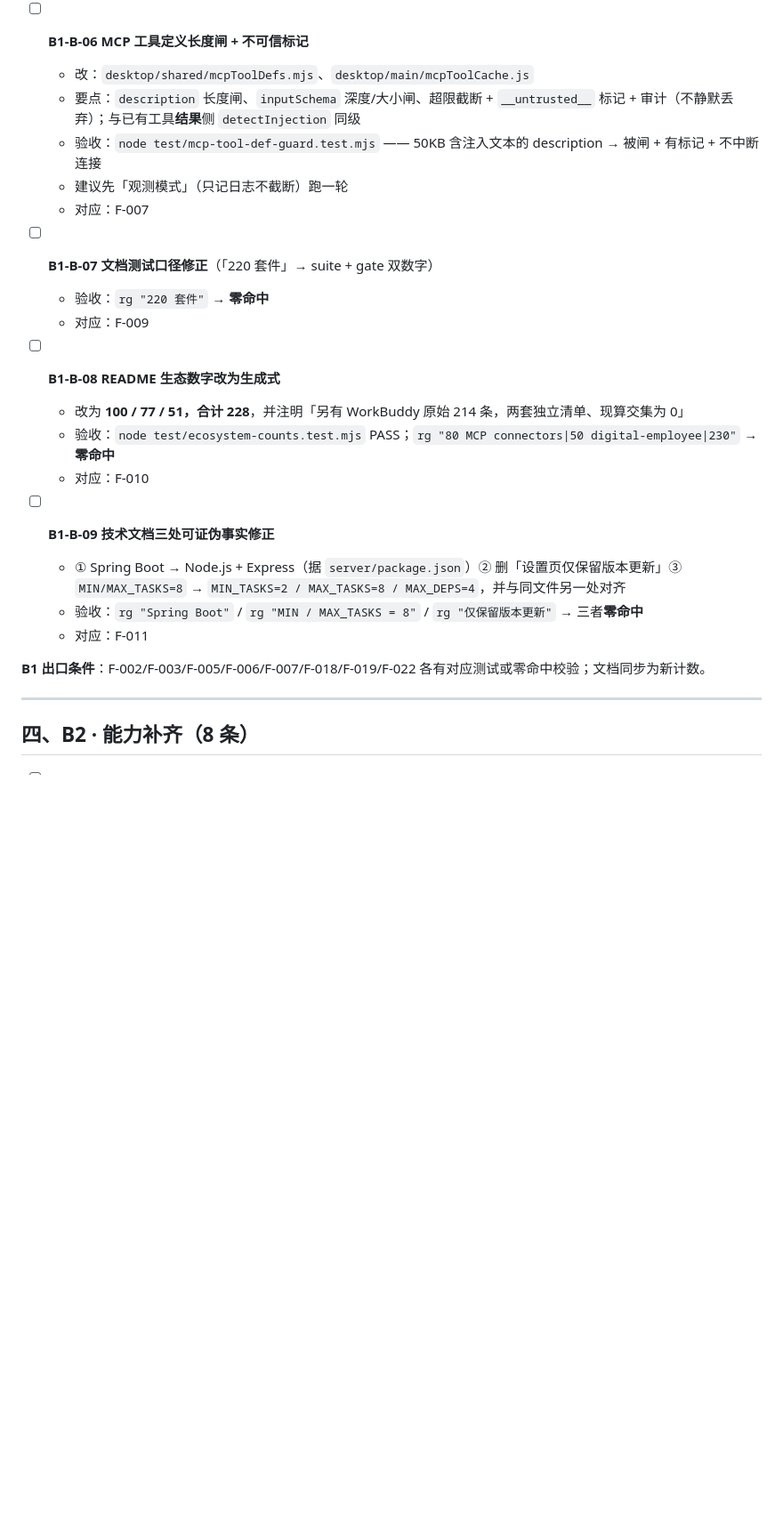
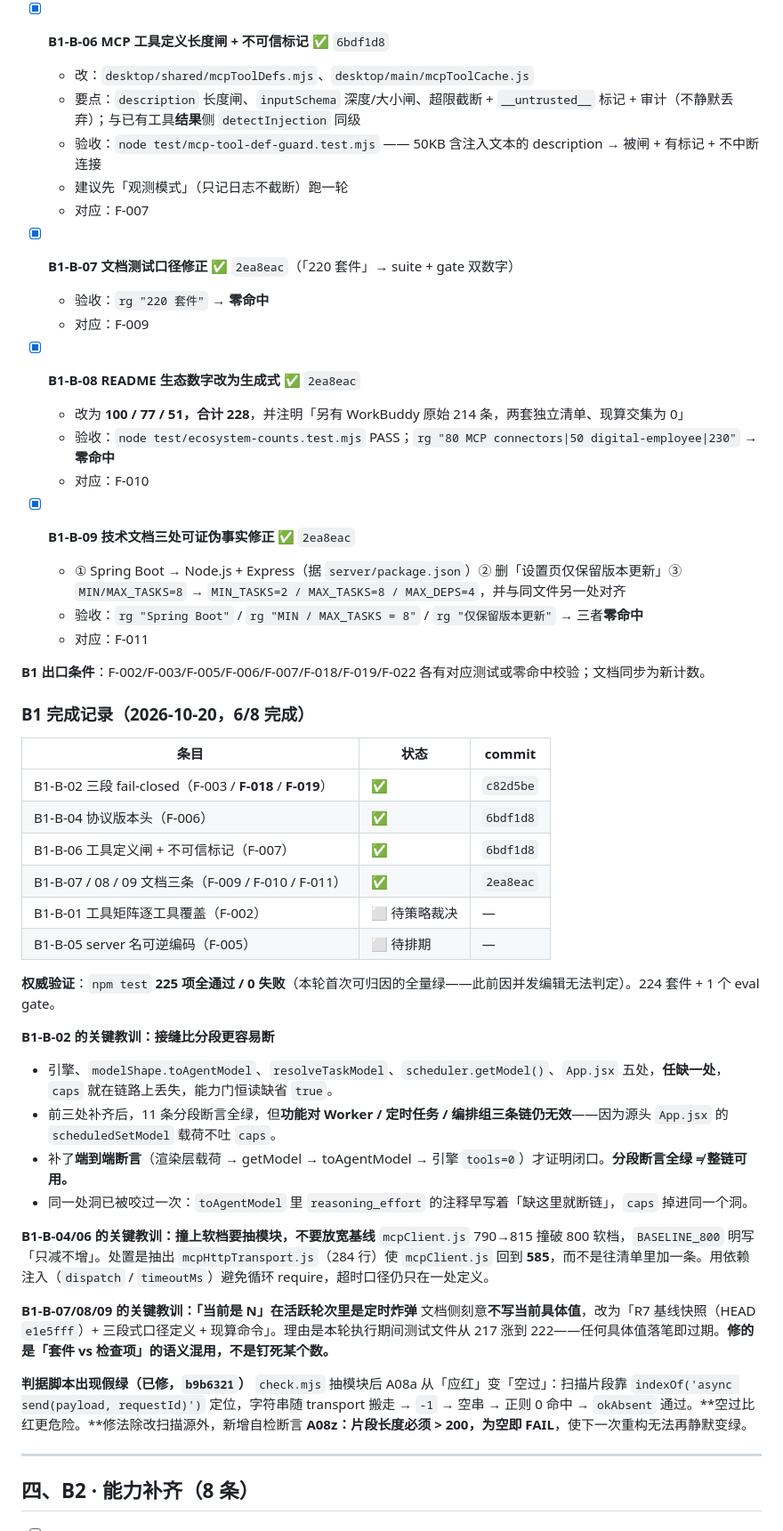
Before and after one commit to jasonma1210/MJCoder, a Markdown page: docs/harness-r7/任务清单-执行版.md, the part around one of its changes. Shown at 89% size. GitHub-like rendering; blank space fills up the shorter version.

Commit message:
docs(review): 回填 B1 完成记录（6/8）与三条执行期教训

```diff
--- a/docs/harness-r7/任务清单-执行版.md
+++ b/docs/harness-r7/任务清单-执行版.md
@@ -104,28 +104,57 @@
   - ⚠️ 编码方案会改变既有 MCP 工具名 → **影响已保存会话/白名单/角色 preset**，需先列出存量 server 名集合
   - 对应：F-005
 
-- [ ] **B1-B-06 MCP 工具定义长度闸 + 不可信标记**
+- [x] **B1-B-06 MCP 工具定义长度闸 + 不可信标记** ✅ `6bdf1d8`
   - 改：`desktop/shared/mcpToolDefs.mjs`、`desktop/main/mcpToolCache.js`
   - 要点：`description` 长度闸、`inputSchema` 深度/大小闸、超限截断 + `__untrusted__` 标记 + 审计（不静默丢弃）；与已有工具**结果**侧 `detectInjection` 同级
   - 验收：`node test/mcp-tool-def-guard.test.mjs` —— 50KB 含注入文本的 description → 被闸 + 有标记 + 不中断连接
   - 建议先「观测模式」（只记日志不截断）跑一轮
   - 对应：F-007
 
-- [ ] **B1-B-07 文档测试口径修正**（「220 套件」→ suite + gate 双数字）
+- [x] **B1-B-07 文档测试口径修正** ✅ `2ea8eac`（「220 套件」→ suite + gate 双数字）
   - 验收：`rg "220 套件"` → **零命中**
   - 对应：F-009
 
-- [ ] **B1-B-08 README 生态数字改为生成式**
+- [x] **B1-B-08 README 生态数字改为生成式** ✅ `2ea8eac`
   - 改为 **100 / 77 / 51，合计 228**，并注明「另有 WorkBuddy 原始 214 条，两套独立清单、现算交集为 0」
   - 验收：`node test/ecosystem-counts.test.mjs` PASS；`rg "80 MCP connectors|50 digital-employee|230"` → **零命中**
   - 对应：F-010
 
-- [ ] **B1-B-09 技术文档三处可证伪事实修正**
+- [x] **B1-B-09 技术文档三处可证伪事实修正** ✅ `2ea8eac`
   - ① Spring Boot → Node.js + Express（据 `server/package.json`）② 删「设置页仅保留版本更新」③ `MIN/MAX_TASKS=8` → `MIN_TASKS=2 / MAX_TASKS=8 / MAX_DEPS=4`，并与同文件另一处对齐
   - 验收：`rg "Spring Boot"` / `rg "MIN / MAX_TASKS = 8"` / `rg "仅保留版本更新"` → 三者**零命中**
   - 对应：F-011
 
 **B1 出口条件**：F-002/F-003/F-005/F-006/F-007/F-018/F-019/F-022 各有对应测试或零命中校验；文档同步为新计数。
+
+### B1 完成记录（2026-10-20，6/8 完成）
+
+| 条目 | 状态 | commit |
+|---|---|---|
+| B1-B-02 三段 fail-closed（F-003 / **F-018** / **F-019**） | ✅ | `c82d5be` |
+| B1-B-04 协议版本头（F-006） | ✅ | `6bdf1d8` |
+| B1-B-06 工具定义闸 + 不可信标记（F-007） | ✅ | `6bdf1d8` |
+| B1-B-07 / 08 / 09 文档三条（F-009 / F-010 / F-011） | ✅ | `2ea8eac` |
+| B1-B-01 工具矩阵逐工具覆盖（F-002） | ⬜ 待策略裁决 | — |
+| B1-B-05 server 名可逆编码（F-005） | ⬜ 待排期 | — |
+
+**权威验证**：`npm test` **225 项全通过 / 0 失败**（本轮首次可归因的全量绿——此前因并发编辑无法判定）。224 套件 + 1 个 eval gate。
+
+**B1-B-02 的关键教训：接缝比分段更容易断**
+- 引擎、`modelShape.toAgentModel`、`resolveTaskModel`、`scheduler.getModel()`、`App.jsx` 五处，**任缺一处**，`caps` 就在链路上丢失，能力门恒读缺省 `true`。
+- 前三处补齐后，11 条分段断言全绿，但**功能对 Worker / 定时任务 / 编排组三条链仍无效**——因为源头 `App.jsx` 的 `scheduledSetModel` 载荷不吐 `caps`。
+- 补了**端到端断言**（渲染层载荷 → getModel → toAgentModel → 引擎 `tools=0`）才证明闭口。**分段断言全绿 ≠ 整链可用。**
+- 同一处洞已被咬过一次：`toAgentModel` 里 `reasoning_effort` 的注释早写着「缺这里就断链」，`caps` 掉进同一个洞。
+
+**B1-B-04/06 的关键教训：撞上软档要抽模块，不要放宽基线**
+`mcpClient.js` 790→815 撞破 800 软档，`BASELINE_800` 明写「只减不增」。处置是抽出 `mcpHttpTransport.js`（284 行）使 `mcpClient.js` 回到 **585**，而不是往清单里加一条。用依赖注入（`dispatch` / `timeoutMs`）避免循环 require，超时口径仍只在一处定义。
+
+**B1-B-07/08/09 的关键教训：「当前是 N」在活跃轮次里是定时炸弹**
+文档侧刻意**不写当前具体值**，改为「R7 基线快照（HEAD `e1e5fff`）+ 三段式口径定义 + 现算命令」。理由是本轮执行期间测试文件从 217 涨到 222——任何具体值落笔即过期。**修的是「套件 vs 检查项」的语义混用，不是钉死某个数。**
+
+**判据脚本出现假绿（已修，`b9b6321`）**
+`check.mjs` 抽模块后 A08a 从「应红」变「空过」：扫描片段靠 `indexOf('async send(payload, requestId)')` 定位，字符串随 transport 搬走 → `-1` → 空串 → 正则 0 命中 → `okAbsent` 通过。**空过比红更危险。**修法除改扫描源外，新增自检断言 **A08z：片段长度必须 > 200，为空即 FAIL**，使下一次重构无法再静默变绿。
+
 
 ---
 
```
Also changed, not shown: other parts of docs/harness-r7/任务清单-执行版.md (+2 -2 lines).
